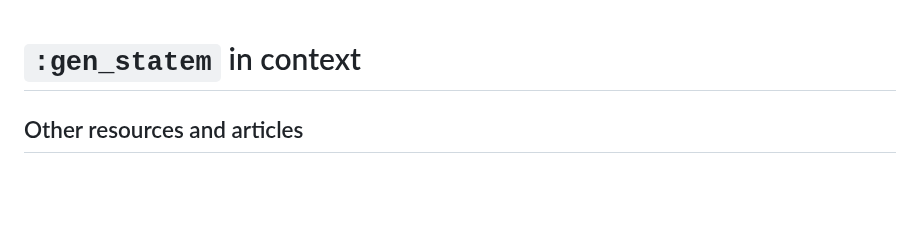
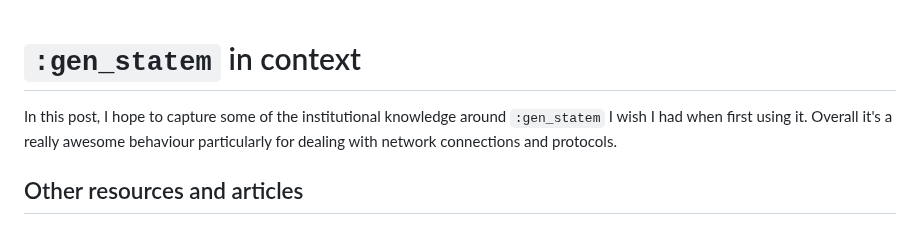
Before and after one commit to Moosieus/blog, a Markdown page: blog/gen_statem_in_context.md, the part around the change. GitHub-like rendering; blank space fills up the shorter version.

Commit message:
Add an intro sentence

```diff
--- a/blog/gen_statem_in_context.md
+++ b/blog/gen_statem_in_context.md
@@ -1,4 +1,5 @@
 # `:gen_statem` in context
+In this post, I hope to capture some of the institutional knowledge around `:gen_statem` I wish I had when first using it. Overall it's a really awesome behaviour particularly for dealing with network connections and protocols.
 
 ## Other resources and articles
 
```
